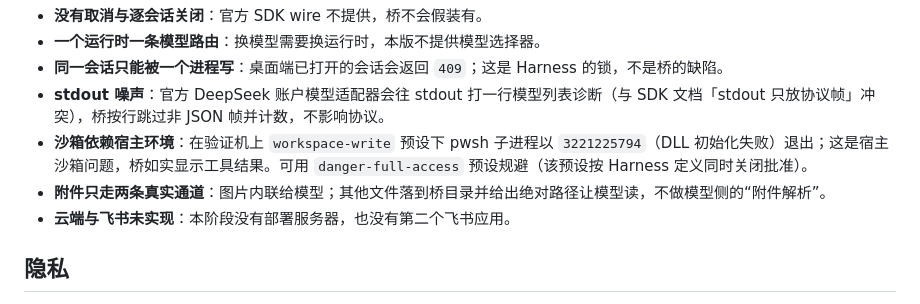
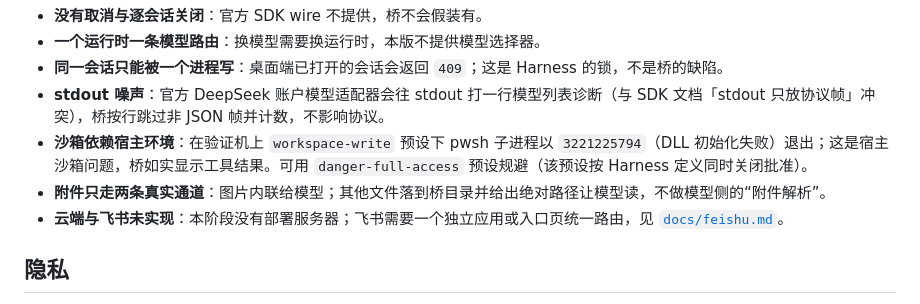
Before and after one commit to dizzynote-cell/deepseek-remote-bridge, a Markdown page: README.md, the part around the change. Rendered like a GitHub page.

```diff
--- a/README.md
+++ b/README.md
@@ -206,7 +206,7 @@ python tests\live_ownership.py   --base http://127.0.0.1:8766 --session <自己
 - **stdout 噪声**：官方 DeepSeek 账户模型适配器会往 stdout 打一行模型列表诊断（与 SDK 文档「stdout 只放协议帧」冲突），桥按行跳过非 JSON 帧并计数，不影响协议。
 - **沙箱依赖宿主环境**：在验证机上 `workspace-write` 预设下 pwsh 子进程以 `3221225794`（DLL 初始化失败）退出；这是宿主沙箱问题，桥如实显示工具结果。可用 `danger-full-access` 预设规避（该预设按 Harness 定义同时关闭批准）。
 - **附件只走两条真实通道**：图片内联给模型；其他文件落到桥目录并给出绝对路径让模型读，不做模型侧的“附件解析”。
-- **云端与飞书未实现**：本阶段没有部署服务器，也没有第二个飞书应用。
+- **云端与飞书未实现**：本阶段没有部署服务器；飞书需要一个独立应用或入口页统一路由，见 [`docs/feishu.md`](docs/feishu.md)。
 
 ## 隐私
 
```
Also changed, not shown: docs/feishu.md (added, +36 -0 lines).
